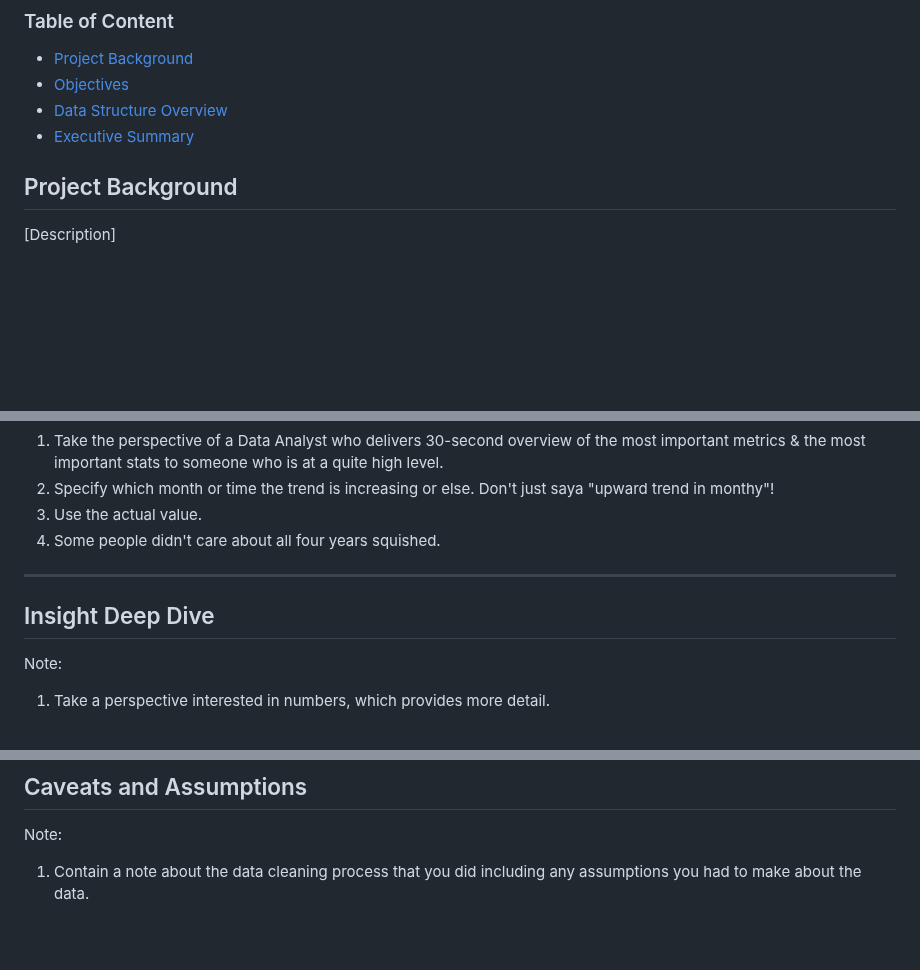
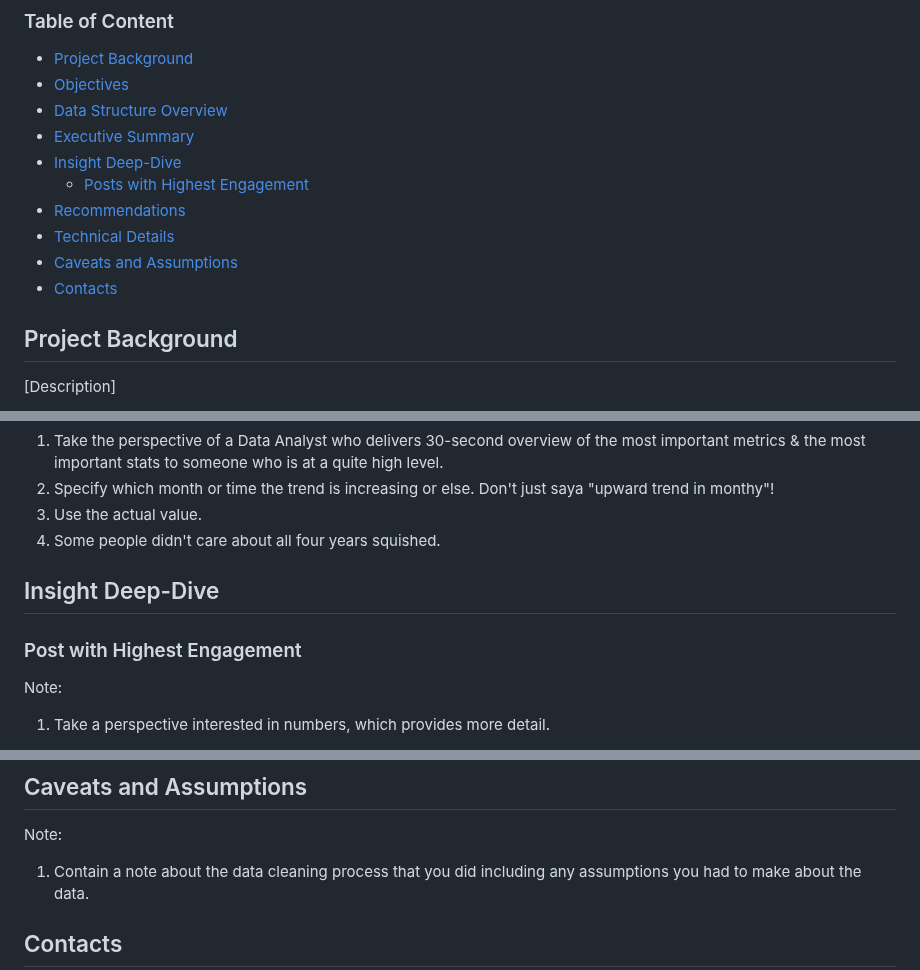
Before and after one commit to andrewanggoh/instagram-account-engagement-analysis, a Markdown page: README.md, 3 parts joined by grey strips. Rendered like a GitHub page; blank space fills up the shorter version.

```diff
--- a/README.md
+++ b/README.md
@@ -6,6 +6,12 @@
 - [Objectives](#objectives)
 - [Data Structure Overview](#data-structure-overview)
 - [Executive Summary](#executive-summary)
+- [Insight Deep-Dive](#insight-deep-dive)
+   - [Posts with Highest Engagement](#post-with-highest-engagement)
+- [Recommendations](#recommendations)
+- [Technical Details](#technical-details)
+- [Caveats and Assumptions](#caveats-and-assumptions)
+- [Contacts](#contacts)
 
 
 ## Project Background
@@ -82,8 +88,10 @@ Note:
 3. Use the actual value.
 4. Some people didn't care about all four years squished.
 
----
-## Insight Deep Dive
+
+## Insight Deep-Dive
+
+### Post with Highest Engagement
 
 Note:
 
@@ -126,4 +134,5 @@ Note:
 
 1. Contain a note about the data cleaning process that you did including any assumptions you had to make about the data.
 
+## Contacts
 
```
Also changed, not shown: other parts of README.md (+5 -5 lines).
